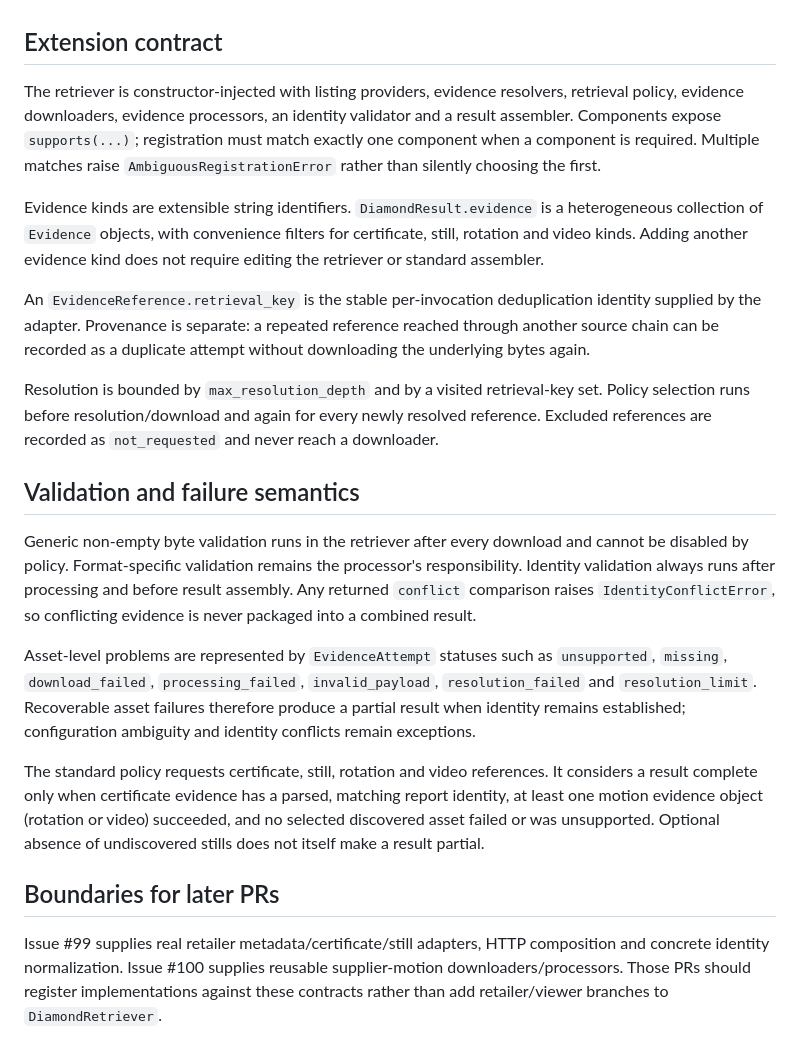
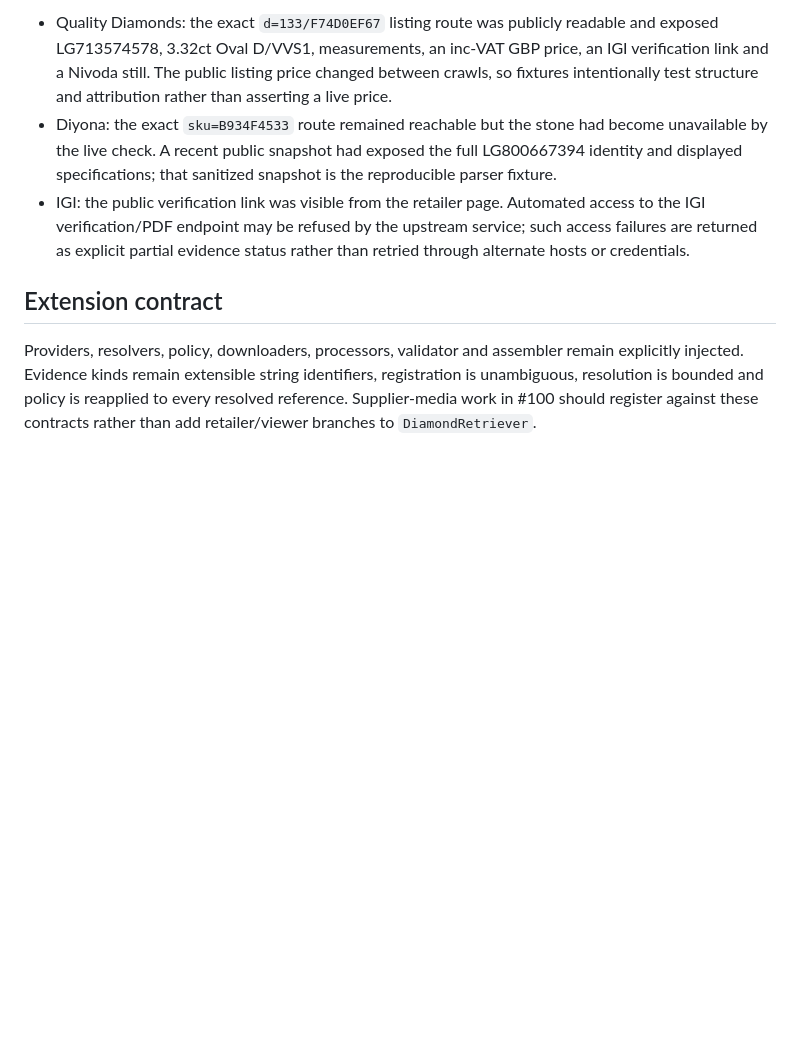
Before and after one commit to choonkiatlee/sparkles, a Markdown page: docs/diamond-retrieval.md, the part around one of its changes. Drawn GitHub-style; blank space fills up the shorter version.

```diff
--- a/docs/diamond-retrieval.md
+++ b/docs/diamond-retrieval.md
@@ -20,22 +58,7 @@ One call accepts one listing URL and returns one `DiamondResult`. Evidence bytes
+- Quality Diamonds: the exact `d=133/F74D0EF67` listing route was publicly readable and exposed LG713574578, 3.32ct Oval D/VVS1, measurements, an inc-VAT GBP price, an IGI verification link and a Nivoda still. The public listing price changed between crawls, so fixtures intentionally test structure and attribution rather than asserting a live price.
+- Diyona: the exact `sku=B934F4533` route remained reachable but the stone had become unavailable by the live check. A recent public snapshot had exposed the full LG800667394 identity and displayed specifications; that sanitized snapshot is the reproducible parser fixture.
+- IGI: the public verification link was visible from the retailer page. Automated access to the IGI verification/PDF endpoint may be refused by the upstream service; such access failures are returned as explicit partial evidence status rather than retried through alternate hosts or credentials.
 
 ## Extension contract
 
-The retriever is constructor-injected with listing providers, evidence resolvers, retrieval policy, evidence downloaders, evidence processors, an identity validator and a result assembler. Components expose `supports(...)`; registration must match exactly one component when a component is required. Multiple matches raise `AmbiguousRegistrationError` rather than silently choosing the first.
-
-Evidence kinds are extensible string identifiers. `DiamondResult.evidence` is a heterogeneous collection of `Evidence` objects, with convenience filters for certificate, still, rotation and video kinds. Adding another evidence kind does not require editing the retriever or standard assembler.
-
-An `EvidenceReference.retrieval_key` is the stable per-invocation deduplication identity supplied by the adapter. Provenance is separate: a repeated reference reached through another source chain can be recorded as a duplicate attempt without downloading the underlying bytes again.
-
-Resolution is bounded by `max_resolution_depth` and by a visited retrieval-key set. Policy selection runs before resolution/download and again for every newly resolved reference. Excluded references are recorded as `not_requested` and never reach a downloader.
-
-## Validation and failure semantics
-
-Generic non-empty byte validation runs in the retriever after every download and cannot be disabled by policy. Format-specific validation remains the processor's responsibility. Identity validation always runs after processing and before result assembly. Any returned `conflict` comparison raises `IdentityConflictError`, so conflicting evidence is never packaged into a combined result.
-
-Asset-level problems are represented by `EvidenceAttempt` statuses such as `unsupported`, `missing`, `download_failed`, `processing_failed`, `invalid_payload`, `resolution_failed` and `resolution_limit`. Recoverable asset failures therefore produce a partial result when identity remains established; configuration ambiguity and identity conflicts remain exceptions.
-
-The standard policy requests certificate, still, rotation and video references. It considers a result complete only when certificate evidence has a parsed, matching report identity, at least one motion evidence object (rotation or video) succeeded, and no selected discovered asset failed or was unsupported. Optional absence of undiscovered stills does not itself make a result partial.
-
-## Boundaries for later PRs
-
-Issue #99 supplies real retailer metadata/certificate/still adapters, HTTP composition and concrete identity normalization. Issue #100 supplies reusable supplier-motion downloaders/processors. Those PRs should register implementations against these contracts rather than add retailer/viewer branches to `DiamondRetriever`.
+Providers, resolvers, policy, downloaders, processors, validator and assembler remain explicitly injected. Evidence kinds remain extensible string identifiers, registration is unambiguous, resolution is bounded and policy is reapplied to every resolved reference. Supplier-media work in #100 should register against these contracts rather than add retailer/viewer branches to `DiamondRetriever`.
```
Also changed, not shown: other parts of docs/diamond-retrieval.md (+47 -9 lines).
